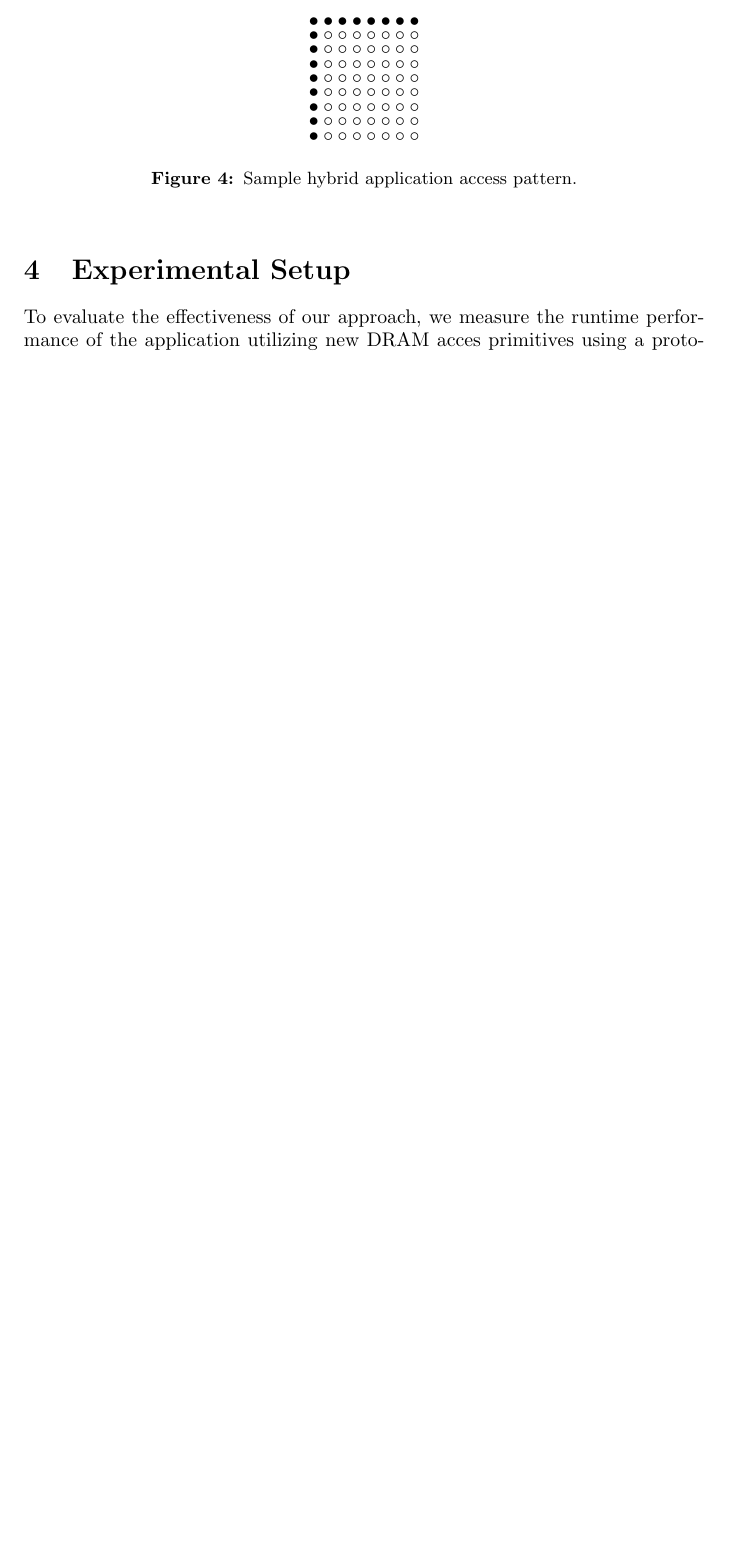
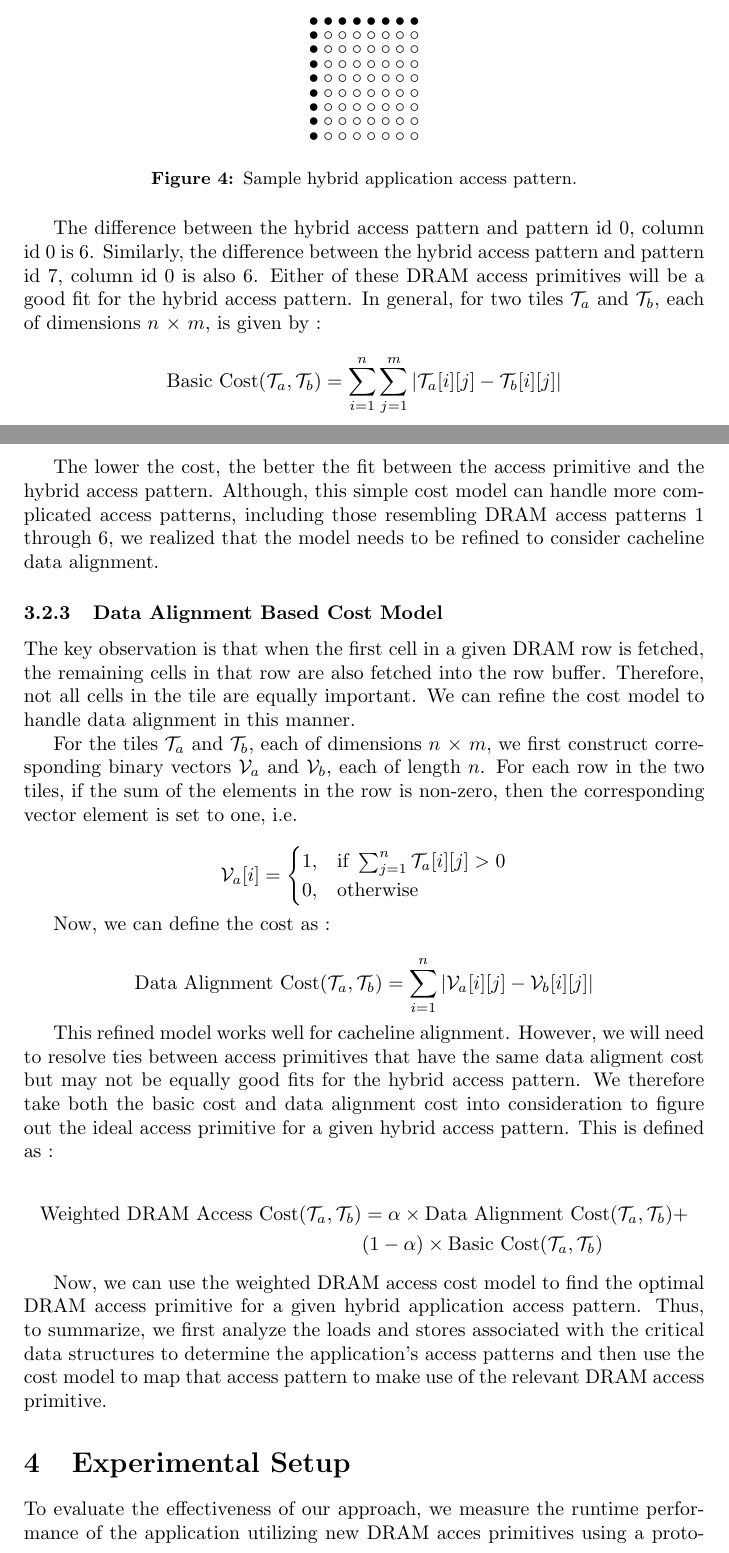
Before and after one commit to jarulraj/llvm, a LaTeX document (project/final/final.tex): part of page 9 of 13 before the commit and two parts of pages 9 and 10 of 14 after it, the two joined at a grey line, cut so that both start at the same text, the shorter picture padded with empty space. Compiled offline with pdfLaTeX; a LaTeX package or settings file that is missing is left out.

Commit message:
Finished DRAM access cost model.

```diff
--- a/project/final/final.tex
+++ b/project/final/final.tex
@@ -494,8 +493,70 @@ like this :
 	\label{fig:hybrid}
 \end{figure*}
 
+The difference between the hybrid access pattern and pattern id 0, column id 0
+is 6. Similarly, the difference between the hybrid access pattern and pattern id
+7, column id 0 is also 6. Either of these DRAM access primitives will be
+a good fit for the hybrid access pattern. In general, for two tiles
+$\mathcal{T}_{a}$ and $\mathcal{T}_{b}$, each of dimensions $n$ $\times$ $m$, is
+given by :
+
+$$\text{Basic Cost}(\mathcal{T}_{a}, \mathcal{T}_{b}) = \sum_{i=1}^{n}
+\sum_{j=1}^{m} | \mathcal{T}_{a}[i][j] - \mathcal{T}_{b}[i][j] |$$
+
+The lower the cost, the better the fit between the access primitive and the
+hybrid access pattern. Although, this simple cost model  can handle more
+complicated access patterns, including those resembling DRAM access patterns
+$1$ through $6$, we realized that the model needs to be refined to consider
+cacheline data alignment.
+
+\subsubsection{Data Alignment Based Cost Model}
+
+The key observation is that when the first cell in a given DRAM row is fetched,
+the remaining cells in that row are also fetched into the row buffer.
+Therefore, not all cells in the tile are equally important.
+We can refine the cost model to handle data alignment in this manner.
+
+For the tiles $\mathcal{T}_{a}$ and $\mathcal{T}_{b}$, each of dimensions $n$
+$\times$ $m$, we first construct corresponding binary vectors $\mathcal{V}_{a}$
+and $\mathcal{V}_{b}$, each of length $n$. For each row in the two tiles,
+if the sum of the elements in the row is non-zero, then the corresponding vector
+element is set to one, i.e.
+
+\[
+\mathcal{V}_{a}[i] =
+\begin{cases}
+1 , & \text{if } \sum_{j=1}^{n} \mathcal{T}_{a}[i][j] > 0 \\
+0 , & \text{otherwise}
+\end{cases}
+\]
+
+Now, we can define the cost as :
+
+$$\text{Data Alignment Cost}(\mathcal{T}_{a}, \mathcal{T}_{b}) = \sum_{i=1}^{n}
+| \mathcal{V}_{a}[i][j] - \mathcal{V}_{b}[i][j] |$$
+
+This refined model works well for cacheline alignment. However, we will need to
+resolve ties between access primitives that have the same data aligment cost but
+may not be equally good fits for the hybrid access pattern.
+We therefore take both the basic cost and data alignment cost into consideration
+to figure out the ideal access primitive for a given hybrid access pattern.
+This is defined as :
+
+\begin{align*}
+\text{Weighted DRAM Access Cost}(\mathcal{T}_{a}, \mathcal{T}_{b})
+&= \alpha \times \text{Data Alignment Cost}(\mathcal{T}_{a}, \mathcal{T}_{b})
++ \\
+& (1-\alpha) \times \text{Basic Cost}(\mathcal{T}_{a}, \mathcal{T}_{b})
+\end{align*}
+
+Now, we can use the weighted DRAM access cost model to find the optimal DRAM
+access primitive for a given hybrid application access pattern. Thus, to summarize,
+we first analyze the loads and stores associated with the critical data
+structures to determine the application's access patterns and then use the
+cost model to map that access pattern to make use of the relevant DRAM access
+primitive.
+
 \section{Experimental Setup}
-
 
 To evaluate the effectiveness of our approach, we measure the runtime performance of the application utilizing new DRAM acces primitives using a prototype.
 
```
Also changed, not shown: project/final/final.tex (1 more changed lines).
